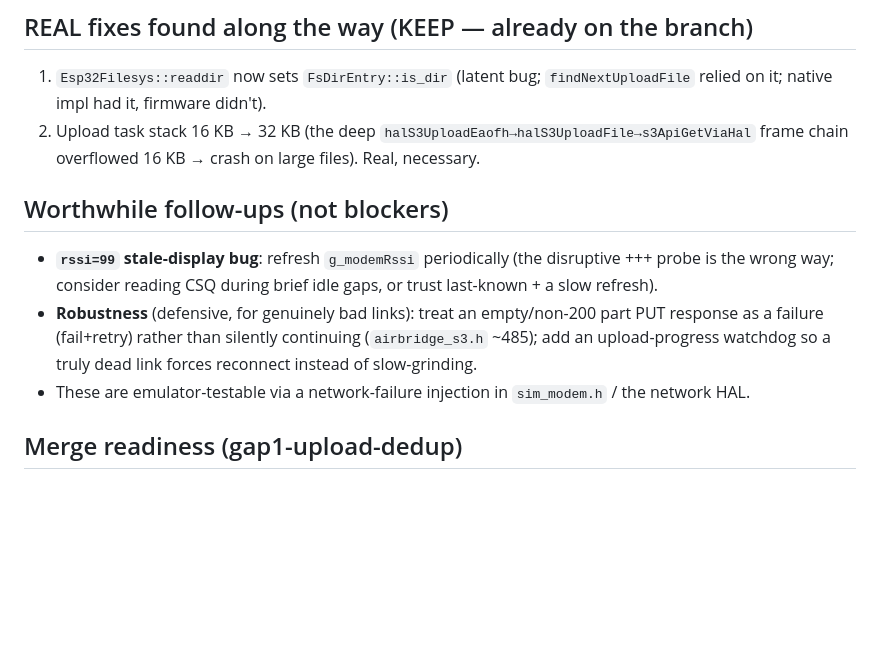
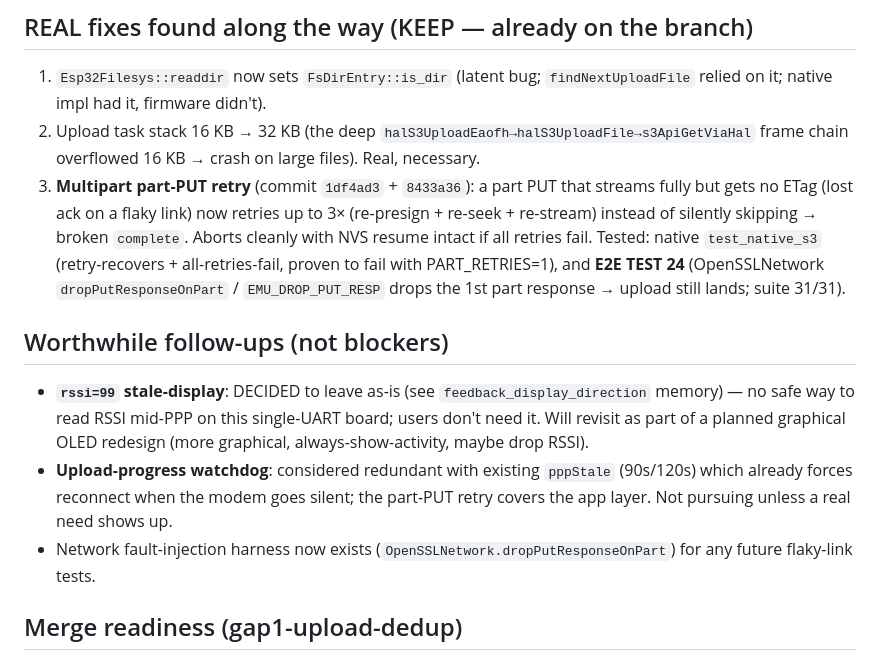
Before and after one commit to cedricjeanty/USB_Cellular, a Markdown page: docs/upload-debug-notes.md, the part around the change. Drawn GitHub-style; blank space fills up the shorter version.

Commit message:
docs: mark part-PUT retry done (unit + E2E TEST 24); record rssi/watchdog decisions
Co-Authored-By: Claude Opus 4.8 (1M context) <noreply@anthropic.com>

```diff
--- a/docs/upload-debug-notes.md
+++ b/docs/upload-debug-notes.md
@@ -37,14 +37,22 @@ is **functionally validated on hardware, including 22 MB multipart over cellular
    on it; native impl had it, firmware didn't).
 2. Upload task stack 16 KB → 32 KB (the deep `halS3UploadEaofh→halS3UploadFile→s3ApiGetViaHal`
    frame chain overflowed 16 KB → crash on large files). Real, necessary.
+3. **Multipart part-PUT retry** (commit `1df4ad3` + `8433a36`): a part PUT that streams fully but
+   gets no ETag (lost ack on a flaky link) now retries up to 3× (re-presign + re-seek + re-stream)
+   instead of silently skipping → broken `complete`. Aborts cleanly with NVS resume intact if all
+   retries fail. Tested: native `test_native_s3` (retry-recovers + all-retries-fail, proven to fail
+   with PART_RETRIES=1), and **E2E TEST 24** (OpenSSLNetwork `dropPutResponseOnPart` /
+   `EMU_DROP_PUT_RESP` drops the 1st part response → upload still lands; suite 31/31).
 
 ## Worthwhile follow-ups (not blockers)
-- **`rssi=99` stale-display bug**: refresh `g_modemRssi` periodically (the disruptive +++ probe is
-  the wrong way; consider reading CSQ during brief idle gaps, or trust last-known + a slow refresh).
-- **Robustness** (defensive, for genuinely bad links): treat an empty/non-200 part PUT response as
-  a failure (fail+retry) rather than silently continuing (`airbridge_s3.h` ~485); add an
-  upload-progress watchdog so a truly dead link forces reconnect instead of slow-grinding.
-- These are emulator-testable via a network-failure injection in `sim_modem.h` / the network HAL.
+- **`rssi=99` stale-display**: DECIDED to leave as-is (see `feedback_display_direction` memory) —
+  no safe way to read RSSI mid-PPP on this single-UART board; users don't need it. Will revisit as
+  part of a planned graphical OLED redesign (more graphical, always-show-activity, maybe drop RSSI).
+- **Upload-progress watchdog**: considered redundant with existing `pppStale` (90s/120s) which
+  already forces reconnect when the modem goes silent; the part-PUT retry covers the app layer.
+  Not pursuing unless a real need shows up.
+- Network fault-injection harness now exists (`OpenSSLNetwork.dropPutResponseOnPart`) for any
+  future flaky-link tests.
 
 ## Merge readiness (gap1-upload-dedup)
 The upload de-dup + the two real fixes are validated. Before merge to master: turn OFF debug
```
